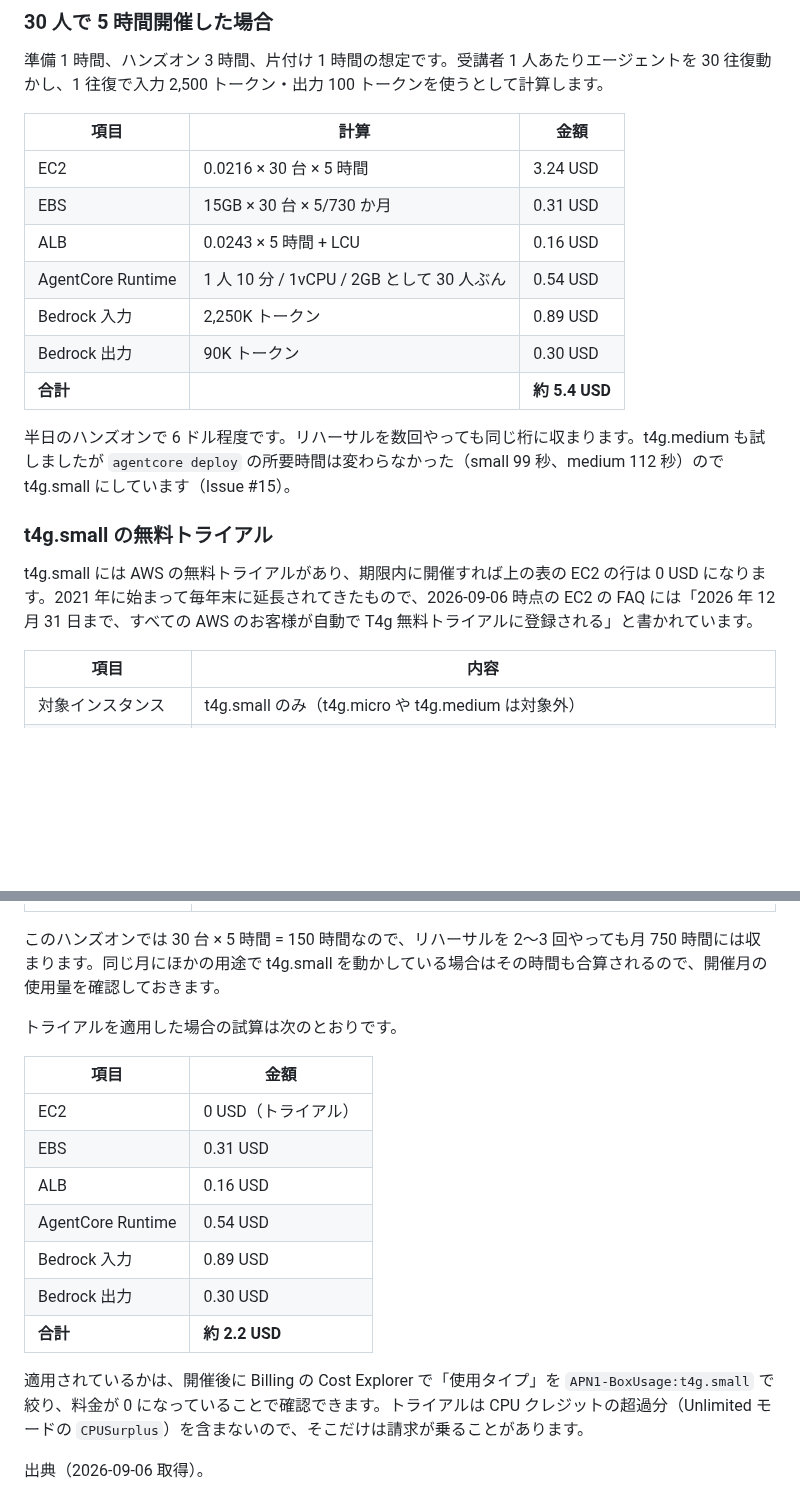
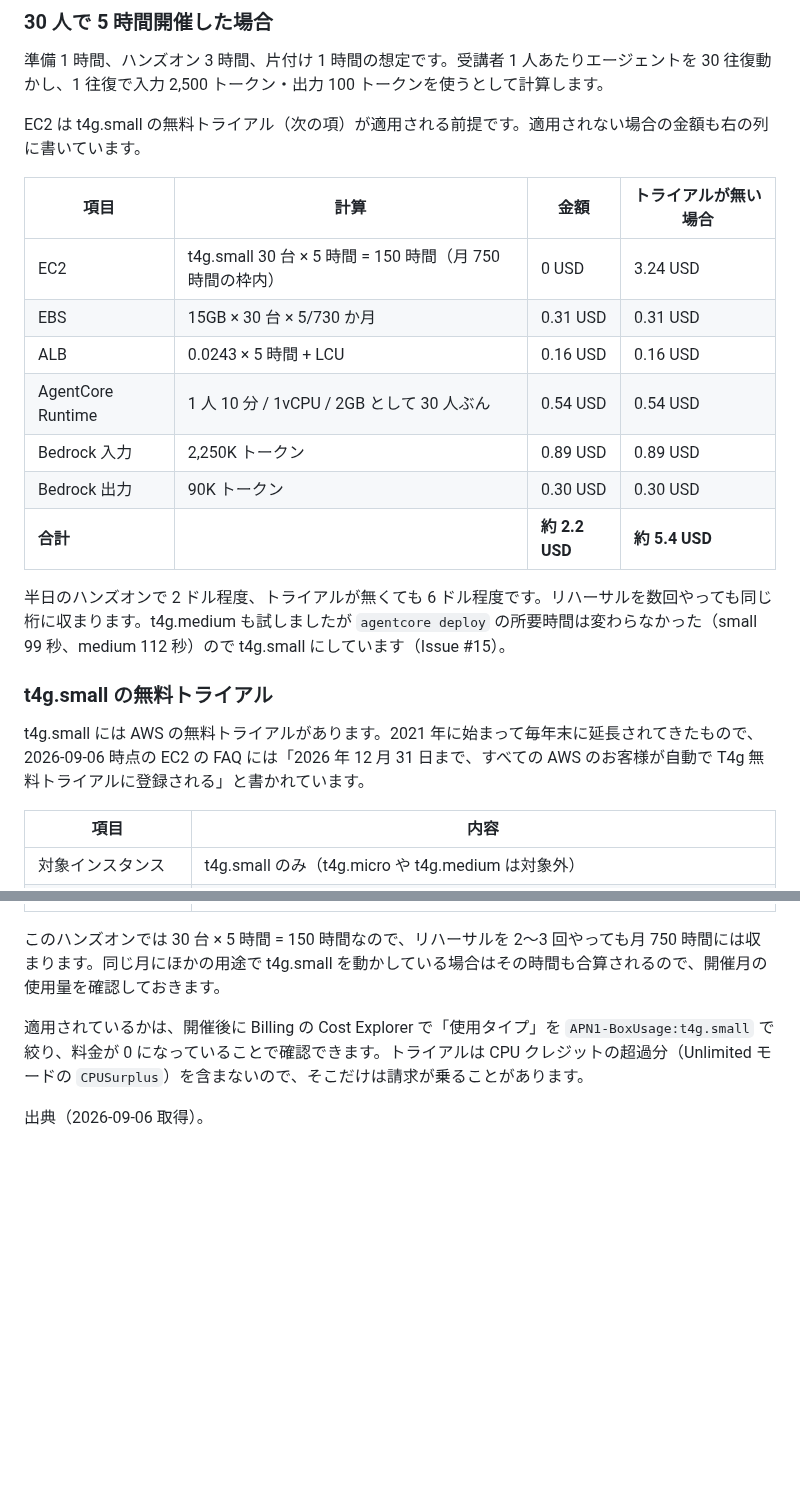
Before and after one commit to umitsu-tech/agentcore-handson-env, a Markdown page: docs/operations.md, 2 parts joined by grey strips. Drawn GitHub-style; blank space fills up the shorter version.

Commit message:
コスト試算をトライアル適用前提の 1 つの表にまとめる (#15)

```diff
--- a/docs/operations.md
+++ b/docs/operations.md
@@ -139,21 +139,23 @@ EC2、ALB、ターゲットグループ、セキュリティグループ、VPC
 
 準備 1 時間、ハンズオン 3 時間、片付け 1 時間の想定です。受講者 1 人あたりエージェントを 30 往復動かし、1 往復で入力 2,500 トークン・出力 100 トークンを使うとして計算します。
 
-| 項目 | 計算 | 金額 |
-|---|---|---|
-| EC2 | 0.0216 × 30 台 × 5 時間 | 3.24 USD |
-| EBS | 15GB × 30 台 × 5/730 か月 | 0.31 USD |
-| ALB | 0.0243 × 5 時間 + LCU | 0.16 USD |
-| AgentCore Runtime | 1 人 10 分 / 1vCPU / 2GB として 30 人ぶん | 0.54 USD |
-| Bedrock 入力 | 2,250K トークン | 0.89 USD |
-| Bedrock 出力 | 90K トークン | 0.30 USD |
-| **合計** | | **約 5.4 USD** |
+EC2 は t4g.small の無料トライアル（次の項）が適用される前提です。適用されない場合の金額も右の列に書いています。
 
-半日のハンズオンで 6 ドル程度です。リハーサルを数回やっても同じ桁に収まります。t4g.medium も試しましたが `agentcore deploy` の所要時間は変わらなかった（small 99 秒、medium 112 秒）ので t4g.small にしています（Issue #15）。
+| 項目 | 計算 | 金額 | トライアルが無い場合 |
+|---|---|---|---|
+| EC2 | t4g.small 30 台 × 5 時間 = 150 時間（月 750 時間の枠内） | 0 USD | 3.24 USD |
+| EBS | 15GB × 30 台 × 5/730 か月 | 0.31 USD | 0.31 USD |
+| ALB | 0.0243 × 5 時間 + LCU | 0.16 USD | 0.16 USD |
+| AgentCore Runtime | 1 人 10 分 / 1vCPU / 2GB として 30 人ぶん | 0.54 USD | 0.54 USD |
+| Bedrock 入力 | 2,250K トークン | 0.89 USD | 0.89 USD |
+| Bedrock 出力 | 90K トークン | 0.30 USD | 0.30 USD |
+| **合計** | | **約 2.2 USD** | **約 5.4 USD** |
+
+半日のハンズオンで 2 ドル程度、トライアルが無くても 6 ドル程度です。リハーサルを数回やっても同じ桁に収まります。t4g.medium も試しましたが `agentcore deploy` の所要時間は変わらなかった（small 99 秒、medium 112 秒）ので t4g.small にしています（Issue #15）。
 
 ### t4g.small の無料トライアル
 
-t4g.small には AWS の無料トライアルがあり、期限内に開催すれば上の表の EC2 の行は 0 USD になります。2021 年に始まって毎年末に延長されてきたもので、2026-09-06 時点の EC2 の FAQ には「2026 年 12 月 31 日まで、すべての AWS のお客様が自動で T4g 無料トライアルに登録される」と書かれています。
+t4g.small には AWS の無料トライアルがあります。2021 年に始まって毎年末に延長されてきたもので、2026-09-06 時点の EC2 の FAQ には「2026 年 12 月 31 日まで、すべての AWS のお客様が自動で T4g 無料トライアルに登録される」と書かれています。
 
 | 項目 | 内容 |
 |---|---|
@@ -166,18 +168,6 @@ t4g.small には AWS の無料トライアルがあり、期限内に開催す
 | 無料にならないもの | EBS、ALB、データ転送、CPU クレジットの超過分、AgentCore、Bedrock |
 
 このハンズオンでは 30 台 × 5 時間 = 150 時間なので、リハーサルを 2〜3 回やっても月 750 時間には収まります。同じ月にほかの用途で t4g.small を動かしている場合はその時間も合算されるので、開催月の使用量を確認しておきます。
-
-トライアルを適用した場合の試算は次のとおりです。
-
-| 項目 | 金額 |
-|---|---|
-| EC2 | 0 USD（トライアル） |
-| EBS | 0.31 USD |
-| ALB | 0.16 USD |
-| AgentCore Runtime | 0.54 USD |
-| Bedrock 入力 | 0.89 USD |
-| Bedrock 出力 | 0.30 USD |
-| **合計** | **約 2.2 USD** |
 
 適用されているかは、開催後に Billing の Cost Explorer で「使用タイプ」を `APN1-BoxUsage:t4g.small` で絞り、料金が 0 になっていることで確認できます。トライアルは CPU クレジットの超過分（Unlimited モードの `CPUSurplus`）を含まないので、そこだけは請求が乗ることがあります。
 
```
